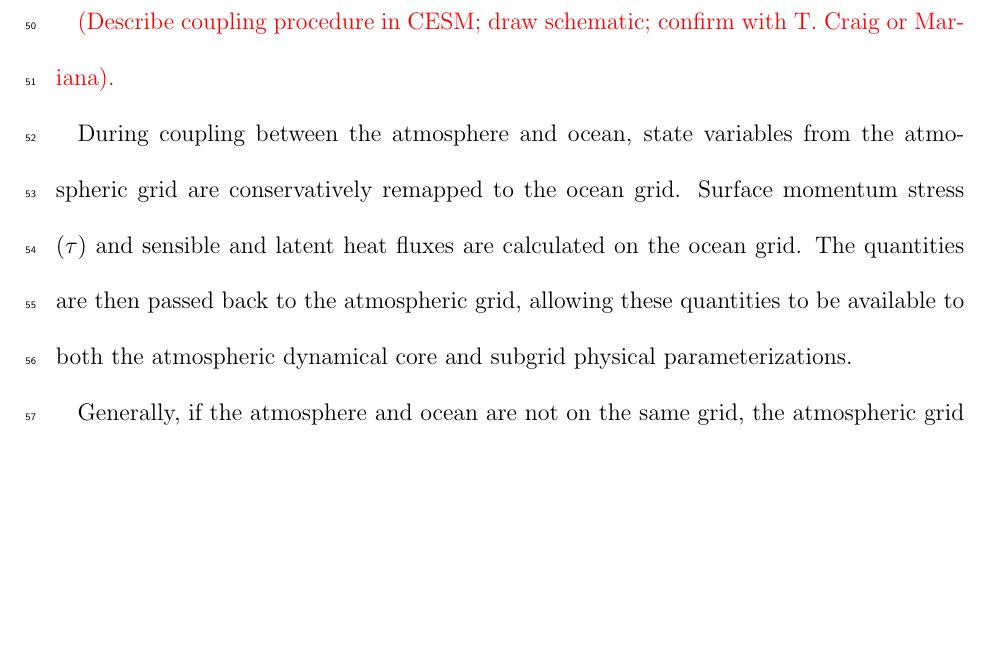
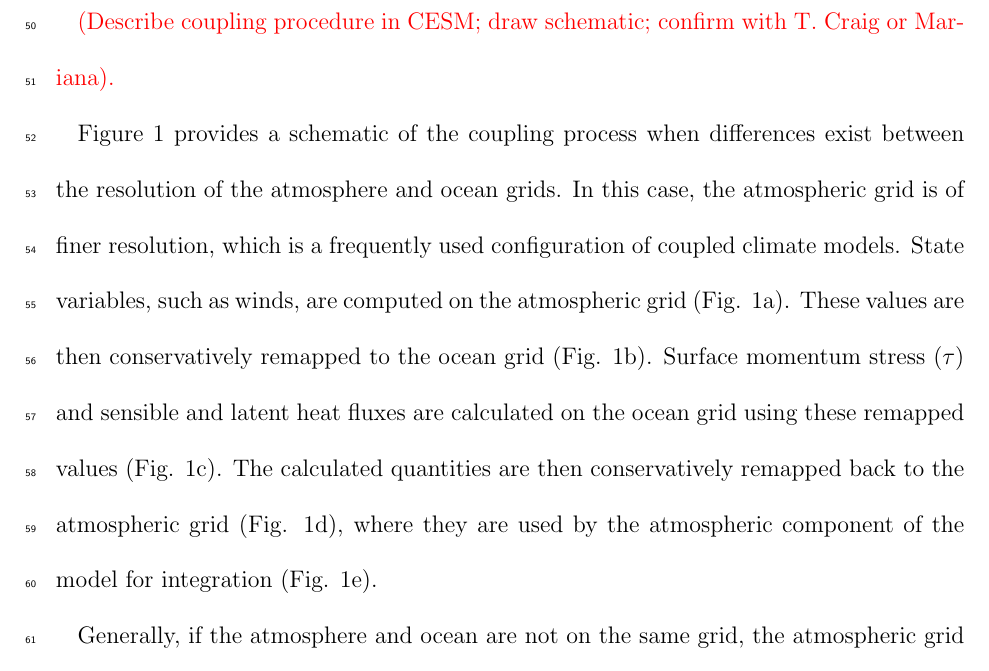
Before and after one commit to zarzycki/agu-tc-coupling, a LaTeX document (agutmpl.tex): part of page 5 of 20, cut so that both start at the same text, the shorter picture padded with empty space. Compiled offline with pdfLaTeX.

Commit message:
add some coupling text

```diff
--- a/agutmpl.tex
+++ b/agutmpl.tex
@@ -212,7 +212,7 @@ Because earth system model components generally are not integrated on the same s
 
 {\color{red} (Describe coupling procedure in CESM; draw schematic; confirm with T. Craig or Mariana).}
 
-During coupling between the atmosphere and ocean, state variables from the atmospheric grid are conservatively remapped to the ocean grid. Surface momentum stress ($\tau$) and sensible and latent heat fluxes are calculated on the ocean grid. The quantities are then passed back to the atmospheric grid, allowing these quantities to be available to both the atmospheric dynamical core and subgrid physical parameterizations.
+Figure \ref{fig:coupling-schematic} provides a schematic of the coupling process when differences exist between the resolution of the atmosphere and ocean grids. In this case, the atmospheric grid is of finer resolution, which is a frequently used configuration of coupled climate models. State variables, such as winds, are computed on the atmospheric grid (Fig. \ref{fig:coupling-schematic}a). These values are then conservatively remapped to the ocean grid (Fig. \ref{fig:coupling-schematic}b). Surface momentum stress ($\tau$) and sensible and latent heat fluxes are calculated on the ocean grid using these remapped values (Fig. \ref{fig:coupling-schematic}c). The calculated quantities are then conservatively remapped back to the atmospheric grid (Fig. \ref{fig:coupling-schematic}d), where they are used by the atmospheric component of the model for integration (Fig. \ref{fig:coupling-schematic}e).
 
 Generally, if the atmosphere and ocean are not on the same grid, the atmospheric grid consists of finer grid spacing.
 
```
